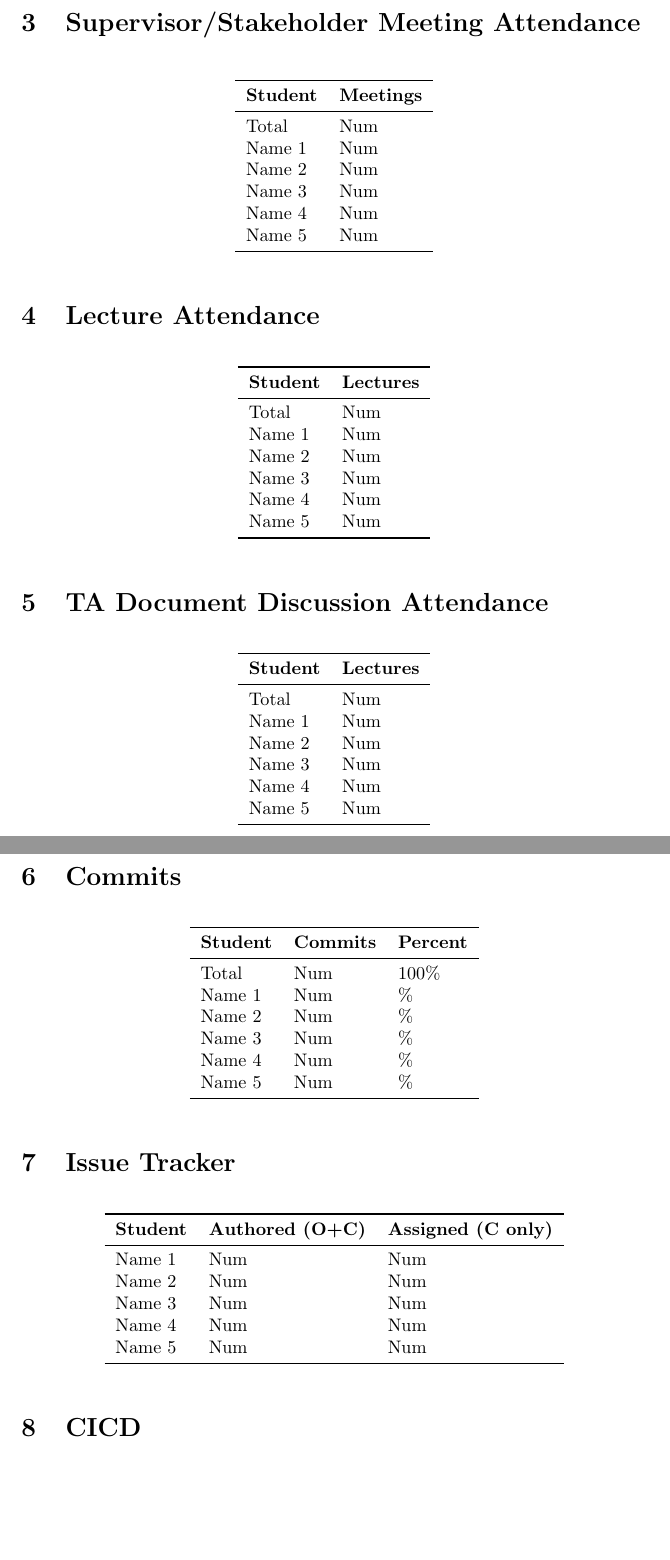
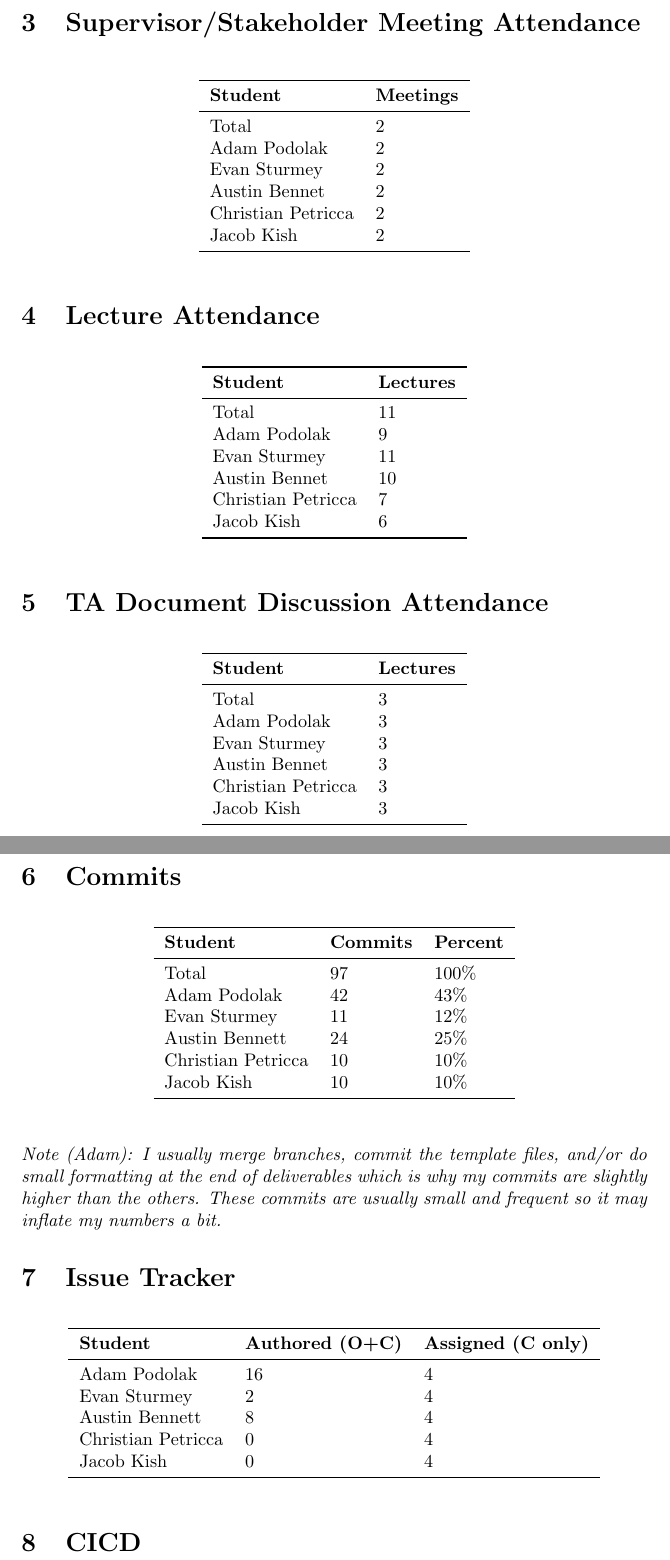
Before and after one commit to ausbennett/mes-finance-platform, a LaTeX document (docs/projMngmnt/POC_Team_Contrib.tex): two parts of pages 2 and 3 of 3, joined at a grey line, cut so that both start at the same text, the shorter picture padded with empty space. Compiled offline with pdfLaTeX.

Commit message:
adding team contribution metrics

```diff
--- a/docs/projMngmnt/POC_Team_Contrib.tex
+++ b/docs/projMngmnt/POC_Team_Contrib.tex
@@ -66,12 +66,12 @@ stakeholders (potential users) that can serve a similar purpose.}
 \toprule
 \textbf{Student} & \textbf{Meetings}\\
 \midrule
-Total & Num\\
-Name 1 & Num\\
-Name 2 & Num\\
-Name 3 & Num\\
-Name 4 & Num\\
-Name 5 & Num\\
+Total & 2\\
+Adam Podolak & 2\\
+Evan Sturmey & 2\\
+Austin Bennet & 2\\
+Christian Petricca & 2\\
+Jacob Kish & 2\\
 \bottomrule
 \end{tabular}
 \end{table}
@@ -91,12 +91,12 @@ lectures since the beginning of the term.}
 \toprule
 \textbf{Student} & \textbf{Lectures}\\
 \midrule
-Total & Num\\
-Name 1 & Num\\
-Name 2 & Num\\
-Name 3 & Num\\
-Name 4 & Num\\
-Name 5 & Num\\
+Total & 11\\
+Adam Podolak & 9\\
+Evan Sturmey & 11\\
+Austin Bennet & 10\\
+Christian Petricca & 7\\
+Jacob Kish & 6\\
 \bottomrule
 \end{tabular}
 \end{table}
@@ -114,12 +114,12 @@ with the TA were attended over the time period of interest.}
 \toprule
 \textbf{Student} & \textbf{Lectures}\\
 \midrule
-Total & Num\\
-Name 1 & Num\\
-Name 2 & Num\\
-Name 3 & Num\\
-Name 4 & Num\\
-Name 5 & Num\\
+Total & 3\\
+Adam Podolak & 3\\
+Evan Sturmey & 3\\
+Austin Bennet & 3\\
+Christian Petricca & 3\\
+Jacob Kish & 3\\
 \bottomrule
 \end{tabular}
 \end{table}
@@ -139,12 +139,12 @@ percentage of the total commits made by each team member.}
 \toprule
 \textbf{Student} & \textbf{Commits} & \textbf{Percent}\\
 \midrule
-Total & Num & 100\% \\
-Name 1 & Num & \% \\
-Name 2 & Num & \% \\
-Name 3 & Num & \% \\
-Name 4 & Num & \% \\
-Name 5 & Num & \% \\
+Total & 97 & 100\% \\
+Adam Podolak & 42 & 43\% \\
+Evan Sturmey & 11 & 12\% \\
+Austin Bennett & 24 & 25\% \\
+Christian Petricca & 10 & 10\% \\
+Jacob Kish & 10 & 10\% \\
 \bottomrule
 \end{tabular}
 \end{table}
@@ -153,6 +153,8 @@ Name 5 & Num & \% \\
 instance, if a team member has more commits to unmerged branches, these numbers
 can be provided here.  If multiple people contribute to a commit, git allows for
 multi-author commits.}
+
+\textit{Note (Adam): I usually merge branches, commit the template files, and/or do small formatting at the end of deliverables which is why my commits are slightly higher than the others. These commits are usually small and frequent so it may inflate my numbers a bit.}
 
 \section{Issue Tracker}
 
@@ -166,11 +168,11 @@ issues (C only)) over the time period of interest.}
 \toprule
 \textbf{Student} & \textbf{Authored (O+C)} & \textbf{Assigned (C only)}\\
 \midrule
-Name 1 & Num & Num \\
-Name 2 & Num & Num \\
-Name 3 & Num & Num \\
-Name 4 & Num & Num \\
-Name 5 & Num & Num \\
+Adam Podolak & 16 & 4 \\
+Evan Sturmey & 2 & 4 \\
+Austin Bennett & 8 & 4 \\
+Christian Petricca & 0 & 4 \\
+Jacob Kish & 0 & 4 \\
 \bottomrule
 \end{tabular}
 \end{table}
```
Also changed, not shown: docs/projMngmnt/POC_Team_Contrib.tex (12 more changed lines).
